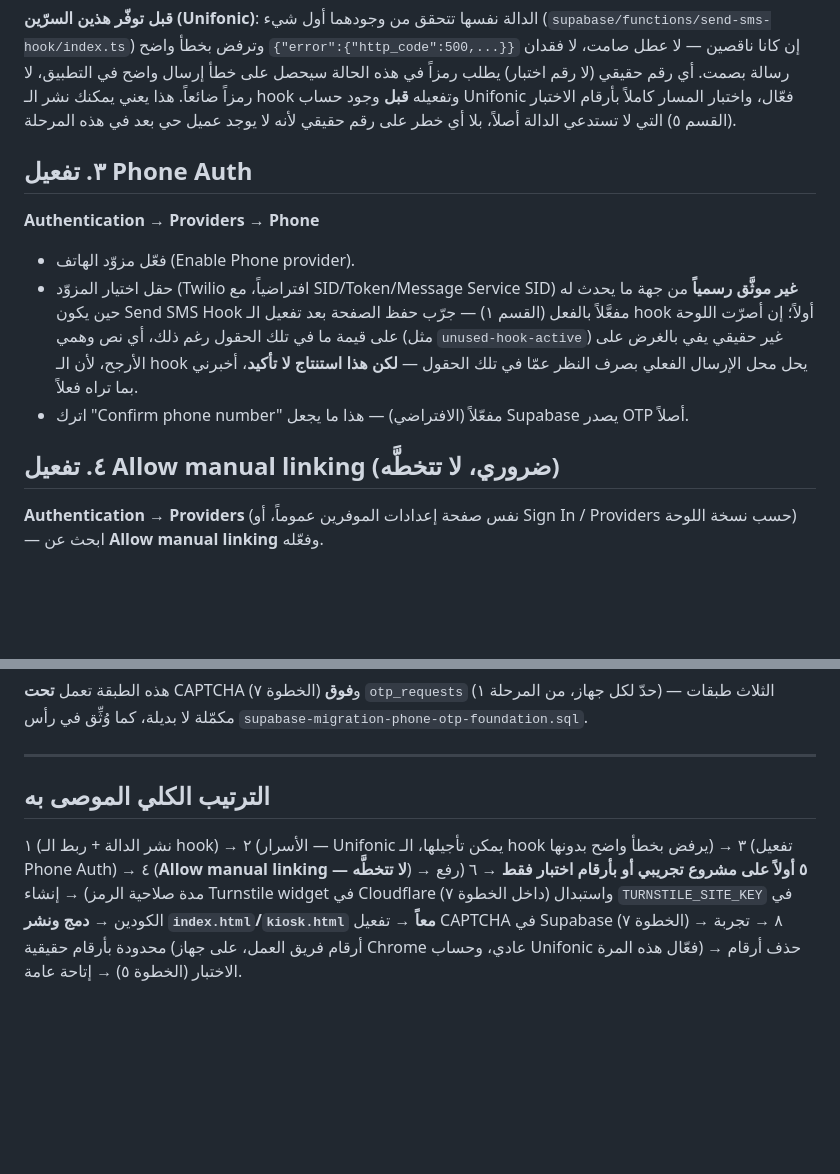
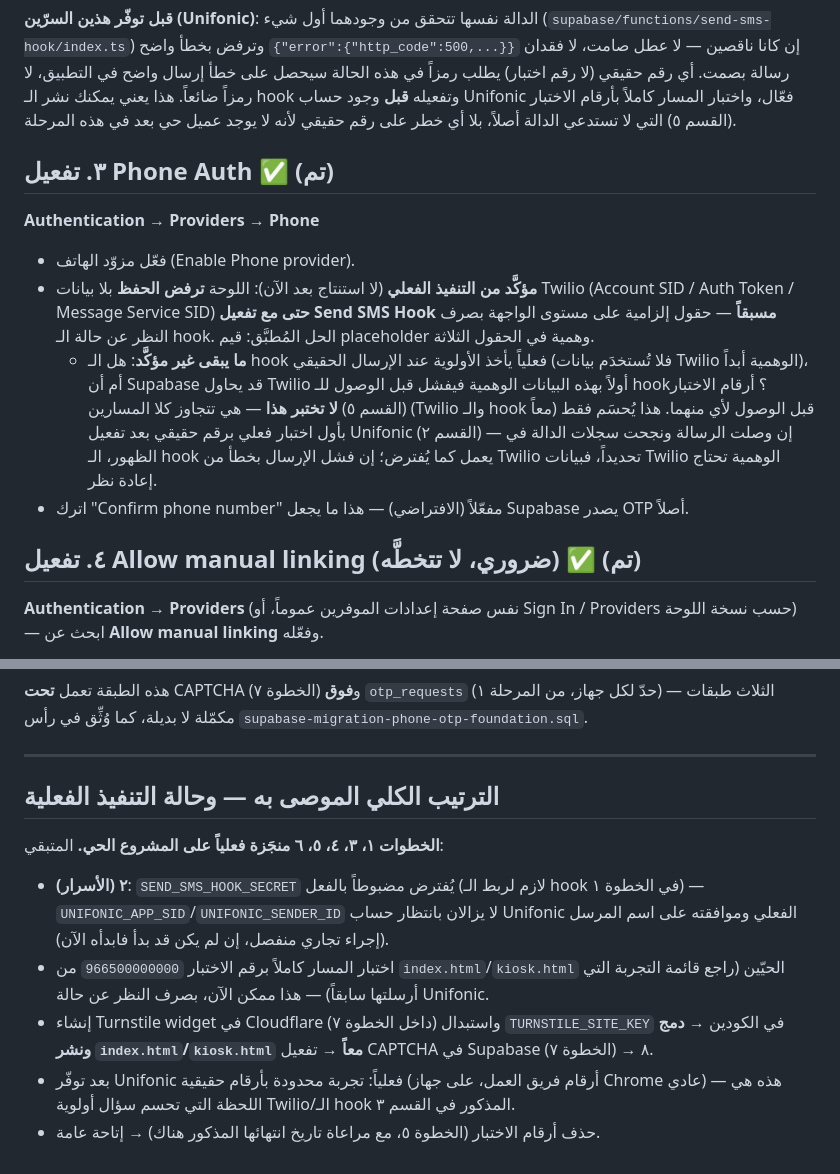
Before and after one commit to noj-app/noj, a Markdown page: supabase-phone-otp-setup.md, 2 parts joined by grey strips. Drawn GitHub-style; blank space fills up the shorter version.

```diff
--- a/supabase-phone-otp-setup.md
+++ b/supabase-phone-otp-setup.md
@@ -55,19 +58,24 @@ supabase secrets set UNIFONIC_SENDER_ID=<اسم المرسل المسجَّل،
 **قبل** وجود حساب Unifonic فعّال، واختبار المسار كاملاً بأرقام الاختبار (القسم ٥) التي لا تستدعي
 الدالة أصلاً، بلا أي خطر على رقم حقيقي لأنه لا يوجد عميل حي بعد في هذه المرحلة.
 
-## ٣. تفعيل Phone Auth
+## ٣. تفعيل Phone Auth ✅ (تم)
 
 **Authentication → Providers → Phone**
 
 - فعّل مزوّد الهاتف (Enable Phone provider).
-- حقل اختيار المزوّد (Twilio افتراضياً، مع SID/Token/Message Service SID) **غير موثَّق رسمياً** من
-  جهة ما يحدث له حين يكون Send SMS Hook مفعَّلاً بالفعل (القسم ١) — جرّب حفظ الصفحة بعد تفعيل الـ
-  hook أولاً؛ إن أصرّت اللوحة على قيمة ما في تلك الحقول رغم ذلك، أي نص وهمي (مثل `unused-hook-active`)
-  غير حقيقي يفي بالغرض على الأرجح، لأن الـ hook يحل محل الإرسال الفعلي بصرف النظر عمّا في تلك الحقول
-  — **لكن هذا استنتاج لا تأكيد**، أخبرني بما تراه فعلاً.
+- **مؤكَّد من التنفيذ الفعلي** (لا استنتاج بعد الآن): اللوحة **ترفض الحفظ** بلا بيانات Twilio
+  (Account SID / Auth Token / Message Service SID) **حتى مع تفعيل Send SMS Hook مسبقاً** — حقول
+  إلزامية على مستوى الواجهة بصرف النظر عن حالة الـ hook. الحل المُطبَّق: قيم placeholder وهمية في
+  الحقول الثلاثة.
+  - **ما يبقى غير مؤكَّد**: هل الـ hook فعلياً يأخذ الأولوية عند الإرسال الحقيقي (فلا تُستخدَم بيانات
+    Twilio الوهمية أبداً)، أم أن Supabase قد يحاول Twilio أولاً بهذه البيانات الوهمية فيفشل قبل
+    الوصول للـ hook؟ أرقام الاختبار (القسم ٥) **لا تختبر هذا** — هي تتجاوز كلا المسارين (Twilio
+    والـ hook معاً) قبل الوصول لأي منهما. هذا يُحسَم فقط بأول اختبار فعلي برقم حقيقي بعد تفعيل
+    Unifonic (القسم ٢) — إن وصلت الرسالة ونجحت سجلات الدالة في الظهور، الـ hook يعمل كما يُفترض؛ إن
+    فشل الإرسال بخطأ من Twilio تحديداً، فبيانات Twilio الوهمية تحتاج إعادة نظر.
 - اترك "Confirm phone number" مفعّلاً (الافتراضي) — هذا ما يجعل Supabase يصدر OTP أصلاً.
 
-## ٤. تفعيل Allow manual linking (ضروري، لا تتخطَّه)
+## ٤. تفعيل Allow manual linking (ضروري، لا تتخطَّه) ✅ (تم)
 
 **Authentication → Providers** (نفس صفحة إعدادات الموفرين عموماً، أو Sign In / Providers حسب نسخة
 اللوحة) — ابحث عن **Allow manual linking** وفعّله.
@@ -181,11 +189,17 @@ CAPTCHA من جديد **في كل مرة** بدل مرة واحدة فقط عن
 
 ---
 
-## الترتيب الكلي الموصى به
+## الترتيب الكلي الموصى به — وحالة التنفيذ الفعلية
 
-١ (نشر الدالة + ربط الـ hook) → ٢ (الأسرار — Unifonic يمكن تأجيلها، الـ hook يرفض بخطأ واضح بدونها)
-→ ٣ (تفعيل Phone Auth) → ٤ (**Allow manual linking — لا تتخطَّه**) → **٥ أولاً على مشروع تجريبي أو
-بأرقام اختبار فقط** → ٦ (رفع مدة صلاحية الرمز) → إنشاء Turnstile widget في Cloudflare (داخل الخطوة ٧)
-واستبدال `TURNSTILE_SITE_KEY` في الكودين → **دمج ونشر `index.html`/`kiosk.html` معاً** → تفعيل
-CAPTCHA في Supabase (الخطوة ٧) → ٨ → تجربة محدودة بأرقام حقيقية (أرقام فريق العمل، على جهاز Chrome
-عادي، وحساب Unifonic فعّال هذه المرة) → حذف أرقام الاختبار (الخطوة ٥) → إتاحة عامة.
+**الخطوات ١، ٣، ٤، ٥، ٦ منجَزة فعلياً على المشروع الحي.** المتبقي:
+
+- **٢ (الأسرار)**: `SEND_SMS_HOOK_SECRET` يُفترض مضبوطاً بالفعل (لازم لربط الـ hook في الخطوة ١) —
+  `UNIFONIC_APP_SID`/`UNIFONIC_SENDER_ID` لا يزالان بانتظار حساب Unifonic الفعلي وموافقته على اسم
+  المرسل (إجراء تجاري منفصل، إن لم يكن قد بدأ فابدأه الآن).
+- اختبار المسار كاملاً برقم الاختبار `966500000000` من `index.html`/`kiosk.html` الحيّين (راجع قائمة
+  التجربة التي أرسلتها سابقاً) — هذا ممكن الآن، بصرف النظر عن حالة Unifonic.
+- إنشاء Turnstile widget في Cloudflare (داخل الخطوة ٧) واستبدال `TURNSTILE_SITE_KEY` في الكودين →
+  **دمج ونشر `index.html`/`kiosk.html` معاً** → تفعيل CAPTCHA في Supabase (الخطوة ٧) → ٨.
+- بعد توفّر Unifonic فعلياً: تجربة محدودة بأرقام حقيقية (أرقام فريق العمل، على جهاز Chrome عادي) —
+  هذه هي اللحظة التي تحسم سؤال أولوية Twilio/الـ hook المذكور في القسم ٣.
+- حذف أرقام الاختبار (الخطوة ٥، مع مراعاة تاريخ انتهائها المذكور هناك) → إتاحة عامة.
```
Also changed, not shown: other parts of supabase-phone-otp-setup.md (+36 -33 lines).
